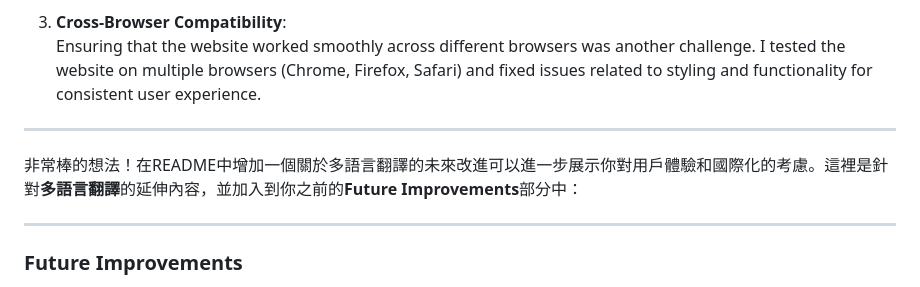
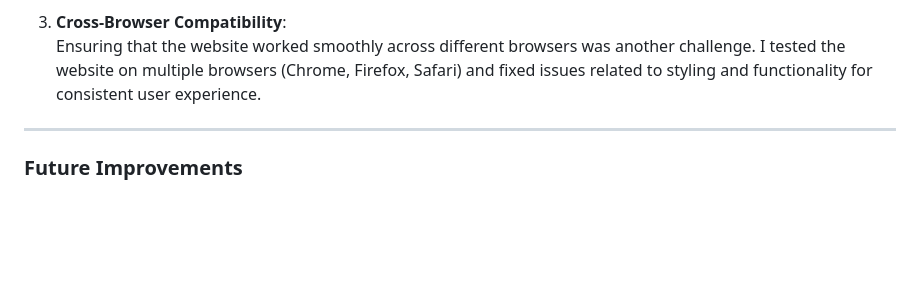
Before and after one commit to rubyyy1118/rubyyy1118.github.io, a Markdown page: README.md, the part around the change. Rendered like a GitHub page; blank space fills up the shorter version.

```diff
--- a/README.md
+++ b/README.md
@@ -43,10 +43,6 @@ This project was developed as the final assignment for my freshman web programmi
 
 ---
 
-非常棒的想法！在README中增加一個關於多語言翻譯的未來改進可以進一步展示你對用戶體驗和國際化的考慮。這裡是針對**多語言翻譯**的延伸內容，並加入到你之前的**Future Improvements**部分中：
-
----
-
 ### Future Improvements
 
 1. **Mobile Responsiveness**:
```
